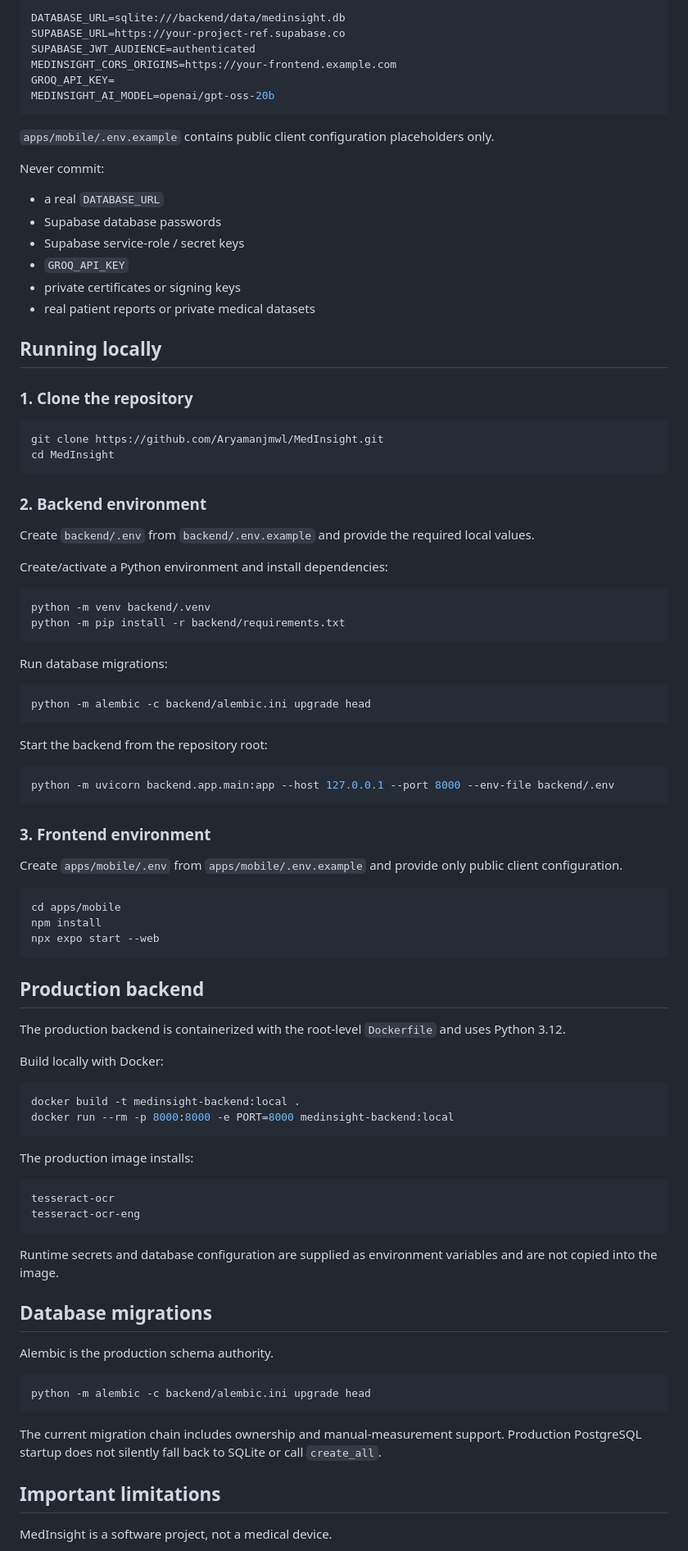
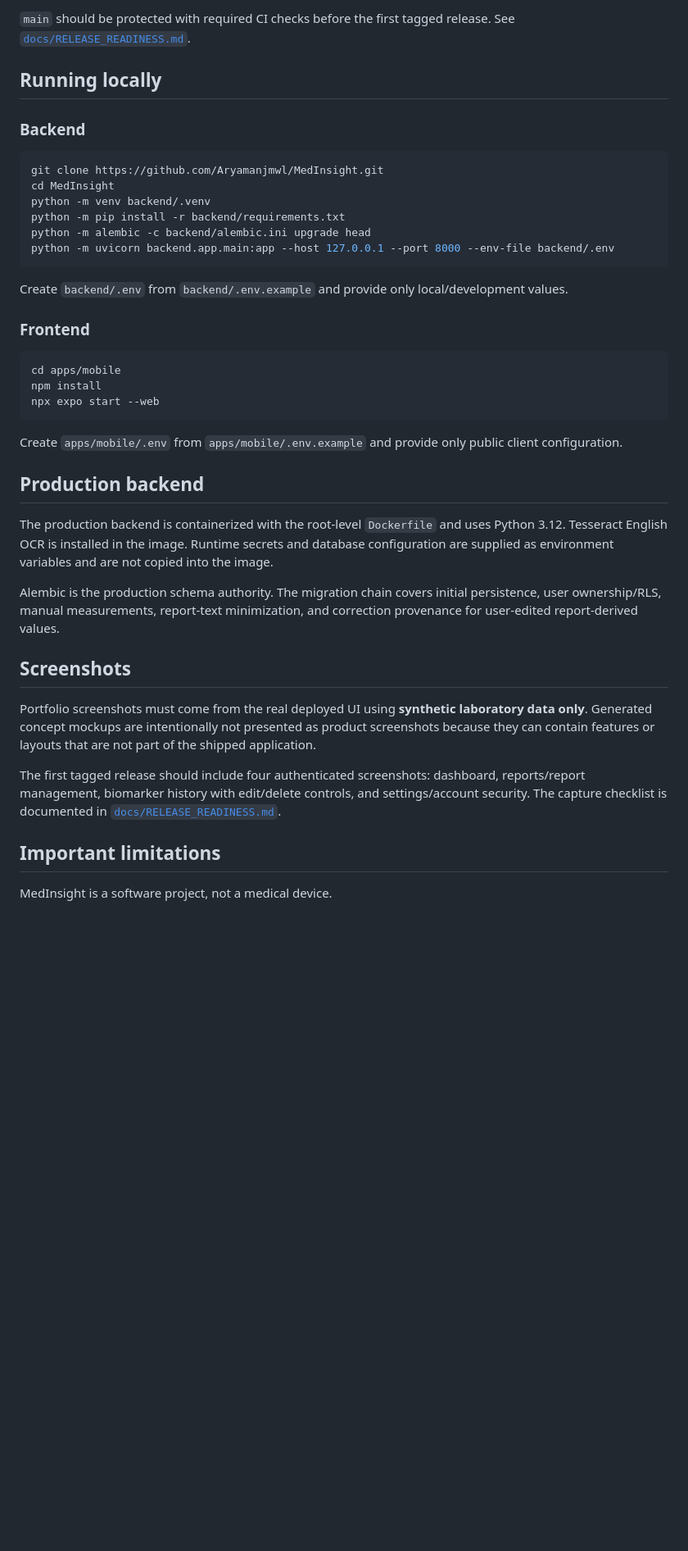
Before and after one commit to Aryamanjmwl/MedInsight, a Markdown page: README.md, the part around one of its changes. Shown at 82% size. Rendered like a GitHub page; blank space fills up the shorter version.

Commit message:
Refresh release documentation

````diff
--- a/README.md
+++ b/README.md
@@ -233,59 +224,22 @@ Only example environment files belong in source control.
 
-```env
-DATABASE_URL=sqlite:///backend/data/medinsight.db
-SUPABASE_URL=https://your-project-ref.supabase.co
-SUPABASE_JWT_AUDIENCE=authenticated
-MEDINSIGHT_CORS_ORIGINS=https://your-frontend.example.com
-GROQ_API_KEY=
-MEDINSIGHT_AI_MODEL=openai/gpt-oss-20b
-```
-
-`apps/mobile/.env.example` contains public client configuration placeholders only.
-
-Never commit:
-
-- a real `DATABASE_URL`
-- Supabase database passwords
-- Supabase service-role / secret keys
-- `GROQ_API_KEY`
-- private certificates or signing keys
-- real patient reports or private medical datasets
+`main` should be protected with required CI checks before the first tagged release. See [`docs/RELEASE_READINESS.md`](docs/RELEASE_READINESS.md).
 
 ## Running locally
 
-### 1. Clone the repository
+### Backend
 
 ```sh
 git clone https://github.com/Aryamanjmwl/MedInsight.git
 cd MedInsight
-```
-
-### 2. Backend environment
-
-Create `backend/.env` from `backend/.env.example` and provide the required local values.
-
-Create/activate a Python environment and install dependencies:
-
-```sh
 python -m venv backend/.venv
 python -m pip install -r backend/requirements.txt
-```
-
-Run database migrations:
-
-```sh
 python -m alembic -c backend/alembic.ini upgrade head
-```
-
-Start the backend from the repository root:
-
-```sh
 python -m uvicorn backend.app.main:app --host 127.0.0.1 --port 8000 --env-file backend/.env
 ```
 
-### 3. Frontend environment
+Create `backend/.env` from `backend/.env.example` and provide only local/development values.
 
-Create `apps/mobile/.env` from `apps/mobile/.env.example` and provide only public client configuration.
+### Frontend
 
 ```sh
 cd apps/mobile
@@ -293,35 +247,19 @@ npm install
 npx expo start --web
 ```
 
+Create `apps/mobile/.env` from `apps/mobile/.env.example` and provide only public client configuration.
+
 ## Production backend
 
-The production backend is containerized with the root-level `Dockerfile` and uses Python 3.12.
+The production backend is containerized with the root-level `Dockerfile` and uses Python 3.12. Tesseract English OCR is installed in the image. Runtime secrets and database configuration are supplied as environment variables and are not copied into the image.
 
-Build locally with Docker:
+Alembic is the production schema authority. The migration chain covers initial persistence, user ownership/RLS, manual measurements, report-text minimization, and correction provenance for user-edited report-derived values.
 
-```sh
-docker build -t medinsight-backend:local .
-docker run --rm -p 8000:8000 -e PORT=8000 medinsight-backend:local
-```
+## Screenshots
 
-The production image installs:
+Portfolio screenshots must come from the real deployed UI using **synthetic laboratory data only**. Generated concept mockups are intentionally not presented as product screenshots because they can contain features or layouts that are not part of the shipped application.
 
-```text
-tesseract-ocr
-tesseract-ocr-eng
-```
-
-Runtime secrets and database configuration are supplied as environment variables and are not copied into the image.
-
-## Database migrations
-
-Alembic is the production schema authority.
-
-```sh
-python -m alembic -c backend/alembic.ini upgrade head
-```
-
-The current migration chain includes ownership and manual-measurement support. Production PostgreSQL startup does not silently fall back to SQLite or call `create_all`.
+The first tagged release should include four authenticated screenshots: dashboard, reports/report management, biomarker history with edit/delete controls, and settings/account security. The capture checklist is documented in [`docs/RELEASE_READINESS.md`](docs/RELEASE_READINESS.md).
 
 ## Important limitations
 
````
Also changed, not shown: other parts of README.md (+41 -49 lines).
